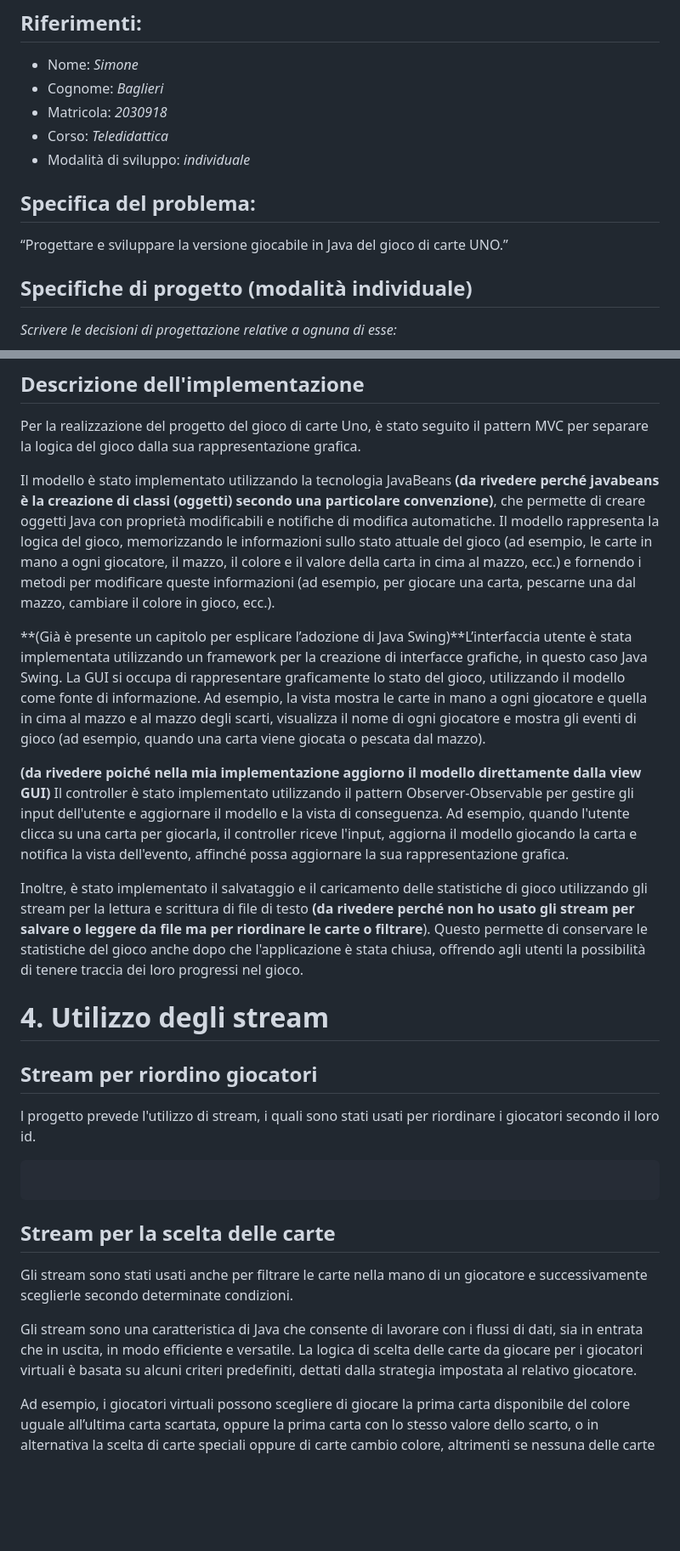
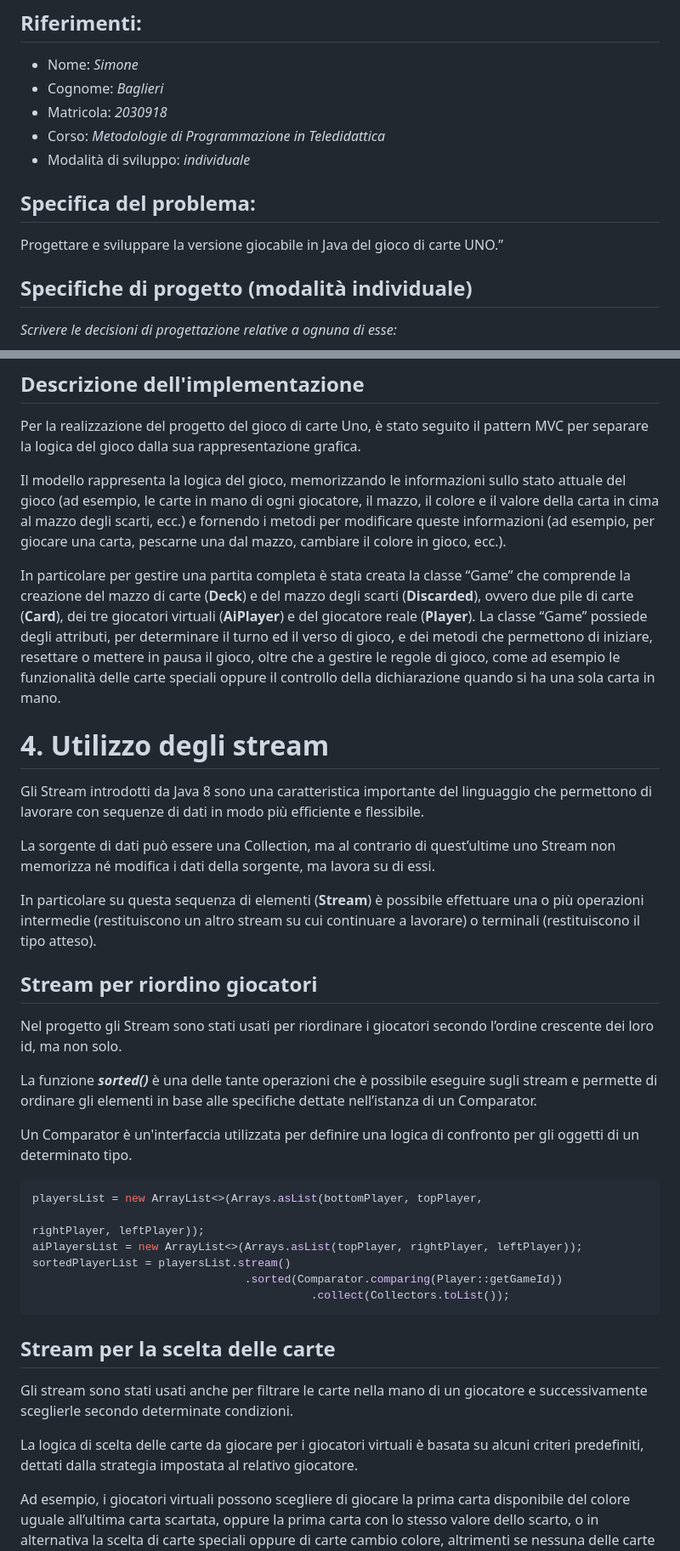
Before and after one commit to LimonCoding/Juno2.0, a Markdown page: README.md, 2 parts joined by grey strips. Shown: that part at 85% size. Rendered like a GitHub page; blank space fills up the shorter version.

````diff
--- a/README.md
+++ b/README.md
@@ -5,12 +5,14 @@
 - Nome: *Simone*
 - Cognome: *Baglieri*
 - Matricola: *2030918*
-- Corso: *Teledidattica*
+- Corso: *Metodologie di Programmazione in Teledidattica*
 - Modalità di sviluppo: *individuale*
+
 
 ## **Specifica del problema:**
 
-“Progettare e sviluppare la versione giocabile in Java del gioco di carte UNO.”
+Progettare e sviluppare la versione giocabile in Java del gioco di carte UNO.”
+
 
 ## **Specifiche di progetto (modalità individuale)**
 
@@ -112,29 +133,41 @@ L'utilizzo dei design pattern ha permesso di rendere il progetto più scalabile
 
 Per la realizzazione del progetto del gioco di carte Uno, è stato seguito il pattern MVC per separare la logica del gioco dalla sua rappresentazione grafica.
 
-Il modello è stato implementato utilizzando la tecnologia JavaBeans **(da rivedere perché javabeans è la creazione di classi (oggetti) secondo una particolare convenzione)**, che permette di creare oggetti Java con proprietà modificabili e notifiche di modifica automatiche. Il modello rappresenta la logica del gioco, memorizzando le informazioni sullo stato attuale del gioco (ad esempio, le carte in mano a ogni giocatore, il mazzo, il colore e il valore della carta in cima al mazzo, ecc.) e fornendo i metodi per modificare queste informazioni (ad esempio, per giocare una carta, pescarne una dal mazzo, cambiare il colore in gioco, ecc.).
+Il modello rappresenta la logica del gioco, memorizzando le informazioni sullo stato attuale del gioco (ad esempio, le carte in mano di ogni giocatore, il mazzo, il colore e il valore della carta in cima al mazzo degli scarti, ecc.) e fornendo i metodi per modificare queste informazioni (ad esempio, per giocare una carta, pescarne una dal mazzo, cambiare il colore in gioco, ecc.).
 
-**(Già è presente un capitolo per esplicare l’adozione di Java Swing)**L’interfaccia utente è stata implementata utilizzando un framework per la creazione di interfacce grafiche, in questo caso Java Swing. La GUI si occupa di rappresentare graficamente lo stato del gioco, utilizzando il modello come fonte di informazione. Ad esempio, la vista mostra le carte in mano a ogni giocatore e quella in cima al mazzo e al mazzo degli scarti, visualizza il nome di ogni giocatore e mostra gli eventi di gioco (ad esempio, quando una carta viene giocata o pescata dal mazzo).
-
-**(da rivedere poiché nella mia implementazione aggiorno il modello direttamente dalla view GUI)** Il controller è stato implementato utilizzando il pattern Observer-Observable per gestire gli input dell'utente e aggiornare il modello e la vista di conseguenza. Ad esempio, quando l'utente clicca su una carta per giocarla, il controller riceve l'input, aggiorna il modello giocando la carta e notifica la vista dell'evento, affinché possa aggiornare la sua rappresentazione grafica.
-
-Inoltre, è stato implementato il salvataggio e il caricamento delle statistiche di gioco utilizzando gli stream per la lettura e scrittura di file di testo **(da rivedere perché non ho usato gli stream per salvare o leggere da file ma per riordinare le carte o filtrare**). Questo permette di conservare le statistiche del gioco anche dopo che l'applicazione è stata chiusa, offrendo agli utenti la possibilità di tenere traccia dei loro progressi nel gioco.
+In particolare per gestire una partita completa è stata creata la classe “Game” che comprende la creazione del mazzo di carte (**Deck**) e del mazzo degli scarti (**Discarded**), ovvero due pile di carte (**Card**), dei tre giocatori virtuali (**AiPlayer**) e del giocatore reale (**Player**). La classe “Game” possiede degli attributi, per determinare il turno ed il verso di gioco, e dei metodi che permettono di iniziare, resettare o mettere in pausa il gioco, oltre che a gestire le regole di gioco, come ad esempio le funzionalità delle carte speciali oppure il controllo della dichiarazione quando si ha una sola carta in mano.
 
 # 4. Utilizzo degli stream
 
+Gli Stream introdotti da Java 8 sono una caratteristica importante del linguaggio che permettono di lavorare con sequenze di dati in modo più efficiente e flessibile.
+
+La sorgente di dati può essere una Collection, ma al contrario di quest’ultime uno Stream non memorizza né modifica i dati della sorgente, ma lavora su di essi.
+
+In particolare su questa sequenza di elementi (**Stream**) è possibile effettuare una o più operazioni intermedie (restituiscono un altro stream su cui continuare a
+lavorare) o terminali (restituiscono il tipo atteso).
+
 ## Stream per riordino giocatori
 
-l progetto prevede l'utilizzo di stream, i quali sono stati usati per riordinare i giocatori secondo il loro id.
+Nel progetto gli Stream sono stati usati per riordinare i giocatori secondo l’ordine crescente dei loro id, ma non solo.
+
+La funzione ***sorted()*** è una delle tante operazioni che è possibile eseguire sugli stream e permette di ordinare gli elementi in base alle specifiche dettate nell’istanza di un Comparator.
+
+Un Comparator è un'interfaccia utilizzata per definire una logica di confronto per gli oggetti di un determinato tipo.
 
 ```java
-
+playersList = new ArrayList<>(Arrays.asList(bottomPlayer, topPlayer,
+																					  rightPlayer, leftPlayer));
+aiPlayersList = new ArrayList<>(Arrays.asList(topPlayer, rightPlayer, leftPlayer));
+sortedPlayerList = playersList.stream()
+                                .sorted(Comparator.comparing(Player::getGameId))
+                                          .collect(Collectors.toList());
 ```
 
 ## Stream per la scelta delle carte
 
 Gli stream sono stati usati anche per filtrare le carte nella mano di un giocatore e successivamente sceglierle secondo determinate condizioni.
 
-Gli stream sono una caratteristica di Java che consente di lavorare con i flussi di dati, sia in entrata che in uscita, in modo efficiente e versatile. La logica di scelta delle carte da giocare per i giocatori virtuali è basata su alcuni criteri predefiniti, dettati dalla strategia impostata al relativo giocatore.
+La logica di scelta delle carte da giocare per i giocatori virtuali è basata su alcuni criteri predefiniti, dettati dalla strategia impostata al relativo giocatore.
 
 Ad esempio, i giocatori virtuali possono scegliere di giocare la prima carta disponibile del colore uguale all’ultima carta scartata, oppure la prima carta con lo stesso valore dello scarto, o in alternativa la scelta di carte speciali oppure di carte cambio colore, altrimenti se nessuna delle carte disponibili nella mano del giocatore sono utilizzabili, lo stesso prenderà una carta dal mazzo. La scelta delle carte avviene in modo efficiente e veloce, utilizzando gli stream per filtrare e riordinare le carte disponibili.
 
````
Also changed, not shown: other parts of README.md (+36 -21 lines).
